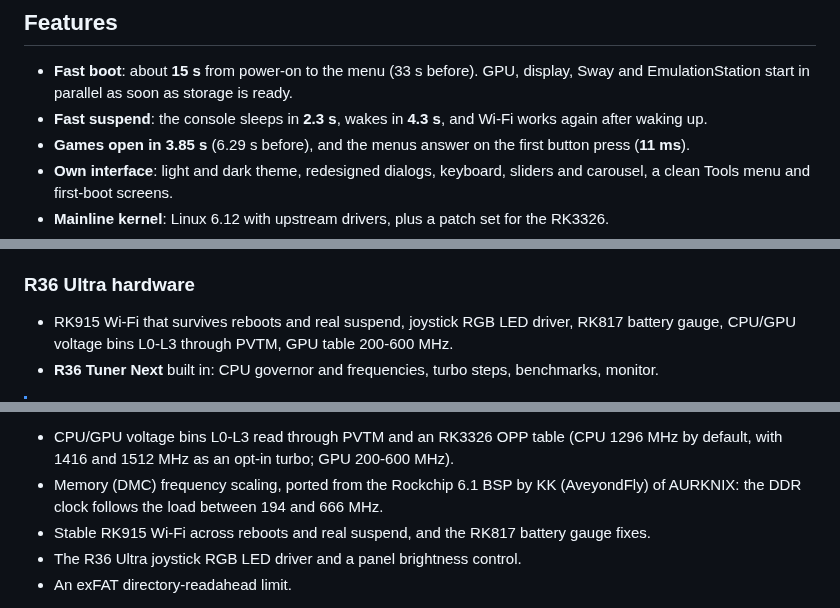
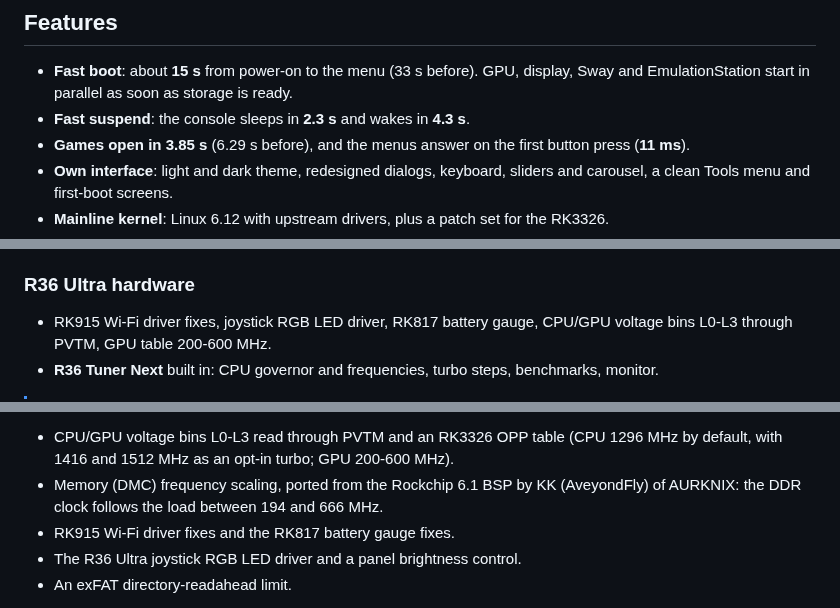
Before and after one commit to zenmode-adri/Zenith, a Markdown page: README.md, 3 parts joined by grey strips. GitHub-like rendering.

Commit message:
docs: Wi-Fi after sleep is expected behaviour, not a feature

```diff
--- a/README.md
+++ b/README.md
@@ -27,7 +27,7 @@ developed and measured on the **R36 Ultra**.
 
 - **Fast boot**: about **15 s** from power-on to the menu (33 s before). GPU, display, Sway and EmulationStation start in
   parallel as soon as storage is ready.
-- **Fast suspend**: the console sleeps in **2.3 s**, wakes in **4.3 s**, and Wi-Fi works again after waking up.
+- **Fast suspend**: the console sleeps in **2.3 s** and wakes in **4.3 s**.
 - **Games open in 3.85 s** (6.29 s before), and the menus answer on the first button press (**11 ms**).
 - **Own interface**: light and dark theme, redesigned dialogs, keyboard, sliders and carousel, a clean Tools menu and
   first-boot screens.
@@ -85,7 +85,7 @@ Measured on an **R36 Ultra**. Details and the git tag of every change are in [`C
 - Own first-boot screens, language question and boot banner.
 
 ### R36 Ultra hardware
-- RK915 Wi-Fi that survives reboots and real suspend, joystick RGB LED driver, RK817 battery gauge, CPU/GPU voltage bins
+- RK915 Wi-Fi driver fixes, joystick RGB LED driver, RK817 battery gauge, CPU/GPU voltage bins
   L0-L3 through PVTM, GPU table 200-600 MHz.
 - **R36 Tuner Next** built in: CPU governor and frequencies, turbo steps, benchmarks, monitor.
 
@@ -106,7 +106,7 @@ others:
   opt-in turbo; GPU 200-600 MHz).
 - Memory (DMC) frequency scaling, ported from the Rockchip 6.1 BSP by KK (AveyondFly) of AURKNIX: the DDR clock follows the load between
   194 and 666 MHz.
-- Stable RK915 Wi-Fi across reboots and real suspend, and the RK817 battery gauge fixes.
+- RK915 Wi-Fi driver fixes and the RK817 battery gauge fixes.
 - The R36 Ultra joystick RGB LED driver and a panel brightness control.
 - An exFAT directory-readahead limit.
 
```
